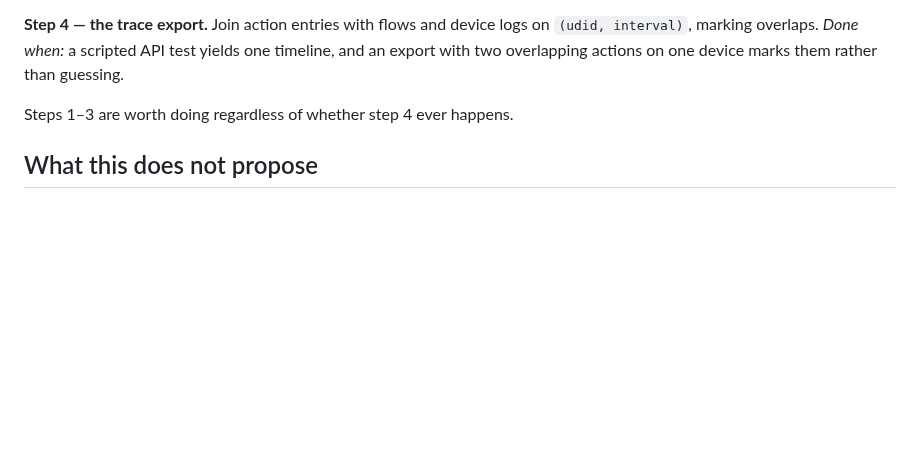
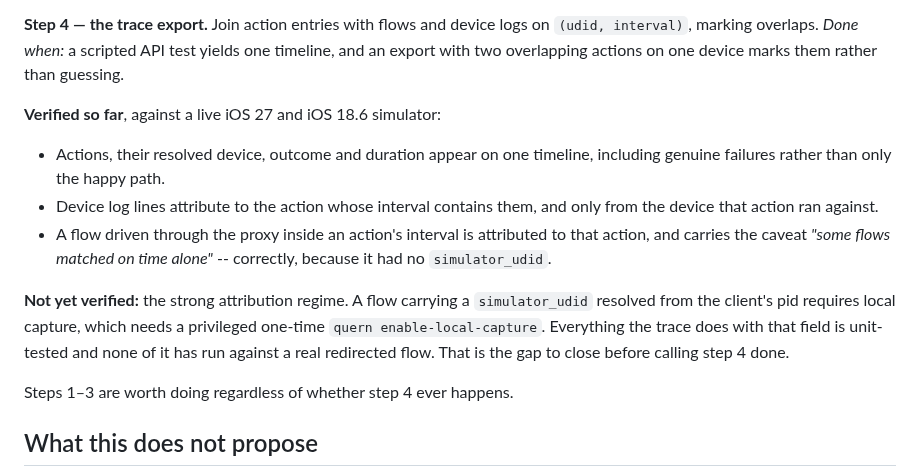
Before and after one commit to quern-dev/quern, a Markdown page: docs/proposals/logging-spec.md, the part around the change. GitHub-like rendering; blank space fills up the shorter version.

Commit message:
docs: record what step 4 has actually been verified against
Flow attribution now has an end-to-end run behind it: a flow driven through
the proxy inside a swipe's interval was attributed to that swipe and carried
the 'matched on time alone' caveat, correctly, because it had no
simulator_udid.

The strong regime is still unverified and the spec now says so. A flow with a
simulator_udid resolved from the client's pid needs local capture, which needs
a privileged one-time setup. Everything the trace does with that field is
unit-tested and none of it has met a real redirected flow.

```diff
--- a/docs/proposals/logging-spec.md
+++ b/docs/proposals/logging-spec.md
@@ -580,6 +580,22 @@ on `(udid, interval)`, marking overlaps.
 *Done when:* a scripted API test yields one timeline, and an export with two
 overlapping actions on one device marks them rather than guessing.
 
+**Verified so far**, against a live iOS 27 and iOS 18.6 simulator:
+
+- Actions, their resolved device, outcome and duration appear on one timeline,
+  including genuine failures rather than only the happy path.
+- Device log lines attribute to the action whose interval contains them, and
+  only from the device that action ran against.
+- A flow driven through the proxy inside an action's interval is attributed to
+  that action, and carries the caveat *"some flows matched on time alone"* --
+  correctly, because it had no `simulator_udid`.
+
+**Not yet verified:** the strong attribution regime. A flow carrying a
+`simulator_udid` resolved from the client's pid requires local capture, which
+needs a privileged one-time `quern enable-local-capture`. Everything the trace
+does with that field is unit-tested and none of it has run against a real
+redirected flow. That is the gap to close before calling step 4 done.
+
 Steps 1–3 are worth doing regardless of whether step 4 ever happens.
 
 ## What this does not propose
```
